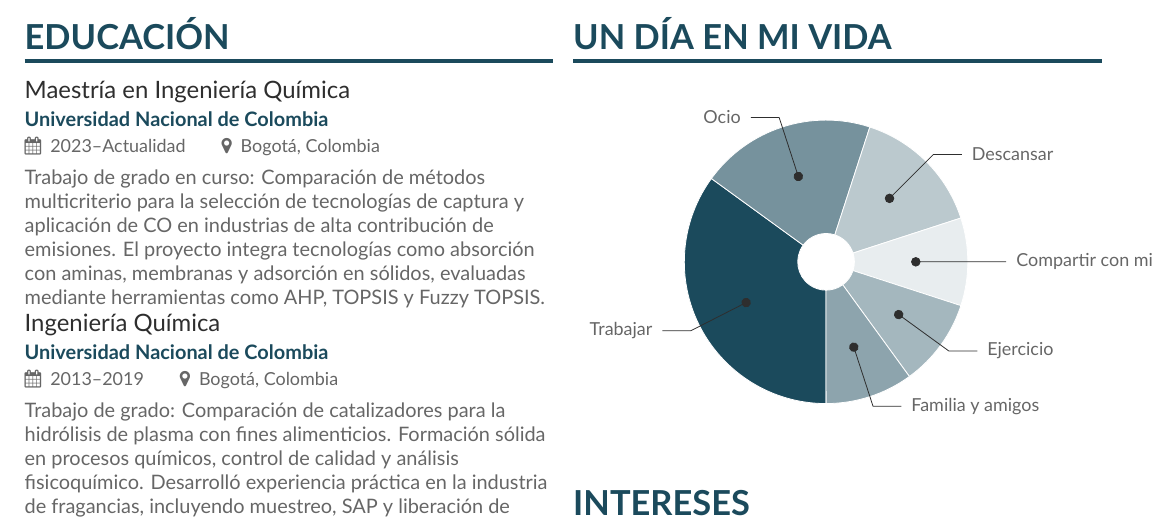
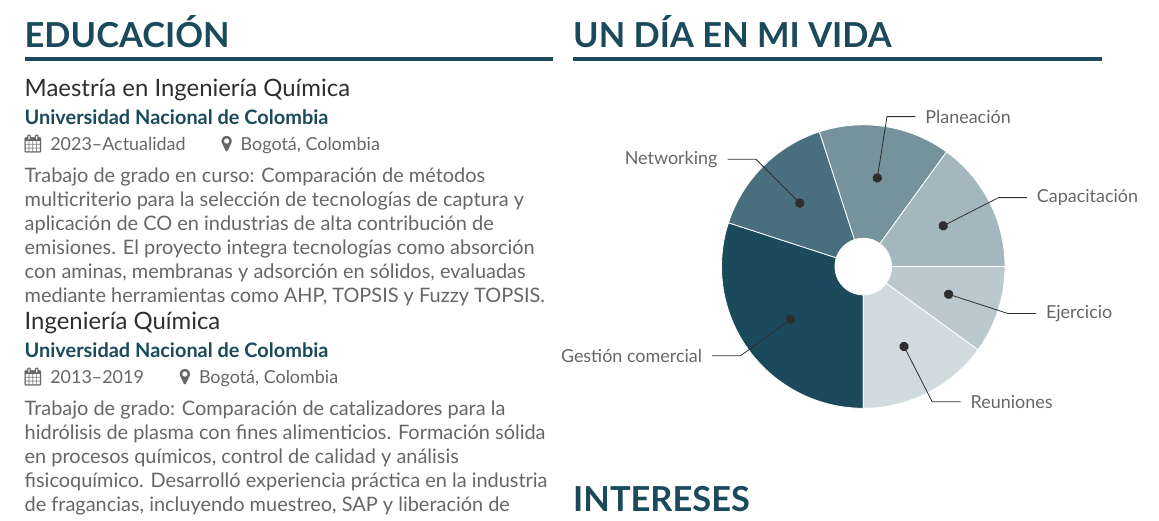
Before and after one commit to Juand0145/Curriculums, a LaTeX CV (Anna_Banana/Ana_CV_español/main.tex): part of page 2 of 2, cut so that both start at the same text. Compiled offline with XeLaTeX.

Commit message:
[fix] Mejorar la distribcuion del pie chart

```diff
--- a/Anna_Banana/Ana_CV_español/main.tex
+++ b/Anna_Banana/Ana_CV_español/main.tex
@@ -246,13 +246,13 @@ Trabajo de grado: Comparación de catalizadores para la hidrólisis de plasma co
 
 \cvsection{Un día en mi vida}
 \noindent\makebox[\columnwidth][l]{%
-\hspace{-3cm}\wheelchart{2.5cm}{0.5cm}{%
-35/12em/accent/Trabajar,
-20/10em/accent!60/Ocio,
-15/8em/accent!30/Descansar,
-10/14em/accent!10/Compartir con mi gato,
-10/9em/accent!40/Ejercicio,
-10/13em/accent!50/Familia y amigos}}
+\hspace{-1.5cm}\wheelchart{2.5cm}{0.5cm}{%
+30/10em/accent/Gestión comercial,
+15/11em/accent!80/Networking,
+15/10em/accent!60/Planeación,
+15/12em/accent!40/Capacitación,
+10/8em/accent!30/Ejercicio,
+15/8em/accent!20/Reuniones}}
 
 \cvsection{Intereses}
 \cvachievement{\faBook}{Desarrollo Profesional}{Lectura sobre tendencias comerciales, sostenibilidad industrial y nuevas tecnologías energéticas.}
```
Also changed, not shown: Anna_Banana/Ana_CV_español/main.pdf, 3 other files.
